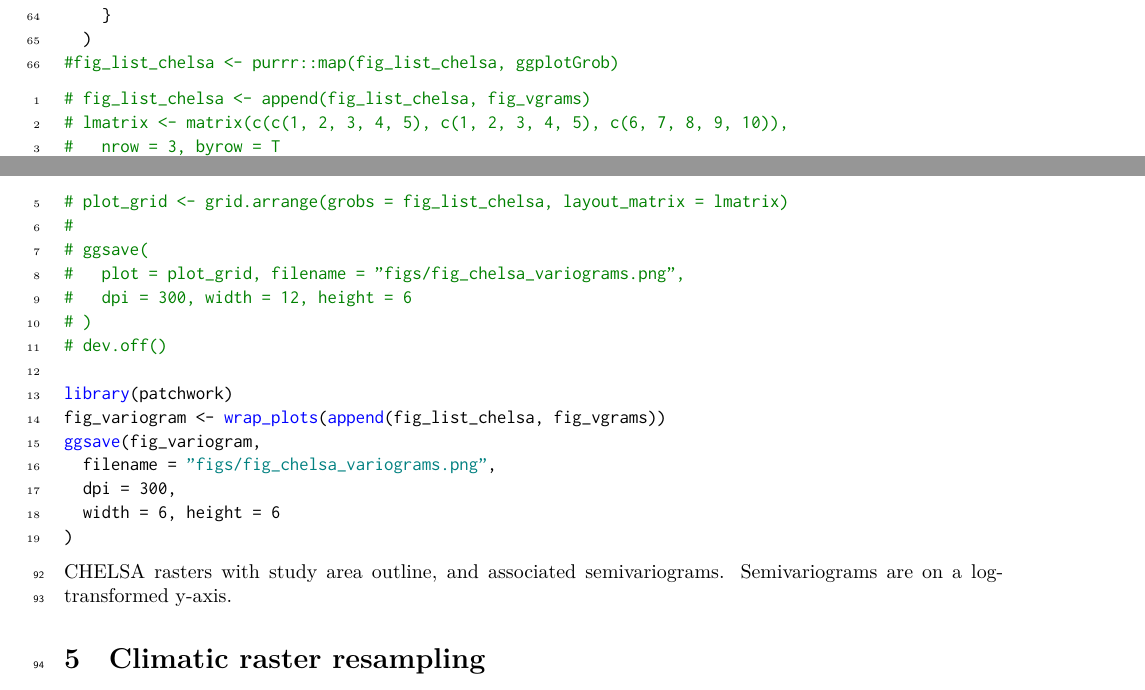
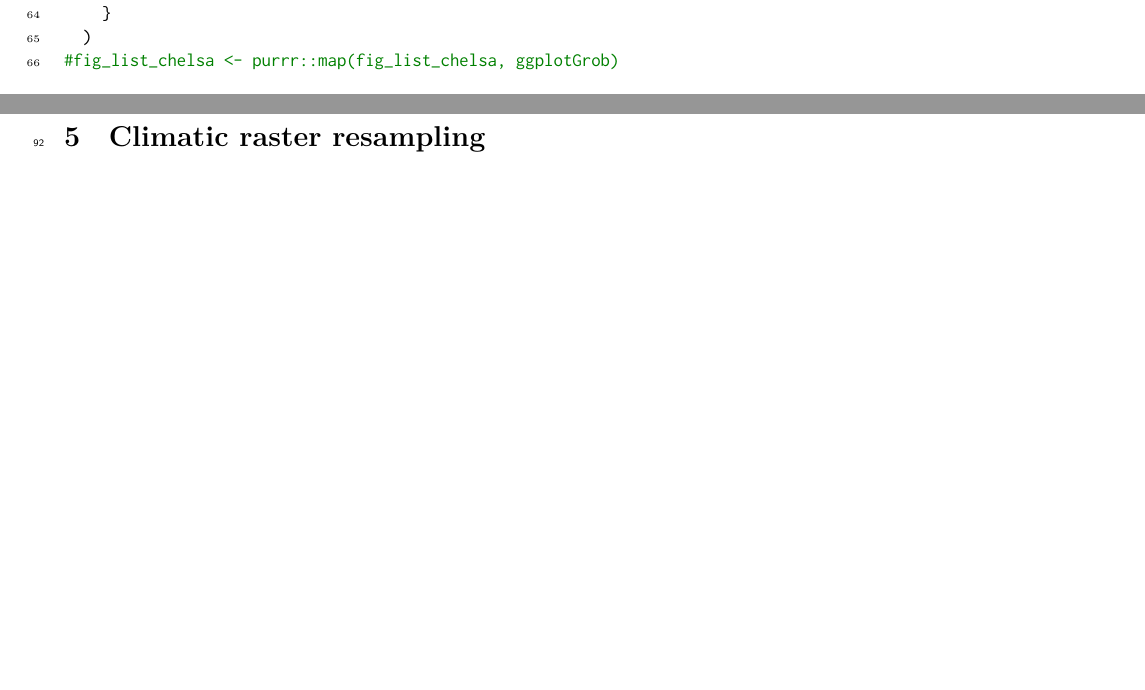
Before and after one commit to pratikunterwegs/ebird-wghats-supplement, a LaTeX document (docs/ebird_occupancy_supplementary_material.tex): two parts of pages 13 and 14 of 32 before the commit and two parts of pages 13 and 14 of 31 after it, joined at a grey line, cut so that both start at the same text, the shorter picture padded with empty space. Compiled offline with XeLaTeX; a missing font is replaced by an installed copy or a similar font.

```diff
--- a/docs/ebird_occupancy_supplementary_material.tex
+++ b/docs/ebird_occupancy_supplementary_material.tex
@@ -114,7 +114,7 @@
 
 \title{Supplementary material for \emph{Using citizen science to parse climatic and landcover influences on bird occupancy within a tropical biodiversity hotspot}}
 \author{Vijay Ramesh \and Pratik R. Gupte \and Morgan W. Tingley \and VV Robin \and Ruth DeFries}
-\date{2020-12-25}
+\date{2020-12-26}
 
 \begin{document}
 \maketitle
@@ -775,32 +775,6 @@
 \end{Highlighting}
 \end{Shaded}
 
-\begin{Shaded}
-\begin{Highlighting}[numbers=left,,]
-\CommentTok{# fig_list_chelsa <- append(fig_list_chelsa, fig_vgrams)}
-\CommentTok{# lmatrix <- matrix(c(c(1, 2, 3, 4, 5), c(1, 2, 3, 4, 5), c(6, 7, 8, 9, 10)),}
-\CommentTok{#   nrow = 3, byrow = T}
-\CommentTok{# )}
-\CommentTok{# plot_grid <- grid.arrange(grobs = fig_list_chelsa, layout_matrix = lmatrix)}
-\CommentTok{#}
-\CommentTok{# ggsave(}
-\CommentTok{#   plot = plot_grid, filename = "figs/fig_chelsa_variograms.png",}
-\CommentTok{#   dpi = 300, width = 12, height = 6}
-\CommentTok{# )}
-\CommentTok{# dev.off()}
-
-\KeywordTok{library}\NormalTok{(patchwork)}
-\NormalTok{fig_variogram <-}\StringTok{ }\KeywordTok{wrap_plots}\NormalTok{(}\KeywordTok{append}\NormalTok{(fig_list_chelsa, fig_vgrams))}
-\KeywordTok{ggsave}\NormalTok{(fig_variogram,}
-  \DataTypeTok{filename =} \StringTok{"figs/fig_chelsa_variograms.png"}\NormalTok{,}
-  \DataTypeTok{dpi =} \DecValTok{300}\NormalTok{,}
-  \DataTypeTok{width =} \DecValTok{6}\NormalTok{, }\DataTypeTok{height =} \DecValTok{6}
-\NormalTok{)}
-\end{Highlighting}
-\end{Shaded}
-
-\href{figs/fig_chelsa_variograms.png}{CHELSA rasters with study area outline, and associated semivariograms. Semivariograms are on a log-transformed y-axis.}
-
 \hypertarget{climatic-raster-resampling}{%
 \section{Climatic raster resampling}\label{climatic-raster-resampling}}
 
```
Also changed, not shown: docs/ebird_occupancy_supplementary_material.pdf, docs/figs/fig_chelsa_variograms.png (deleted), docs/ebird_occupancy_supplementary_material.tex (19 more changed lines), 11 other files.
